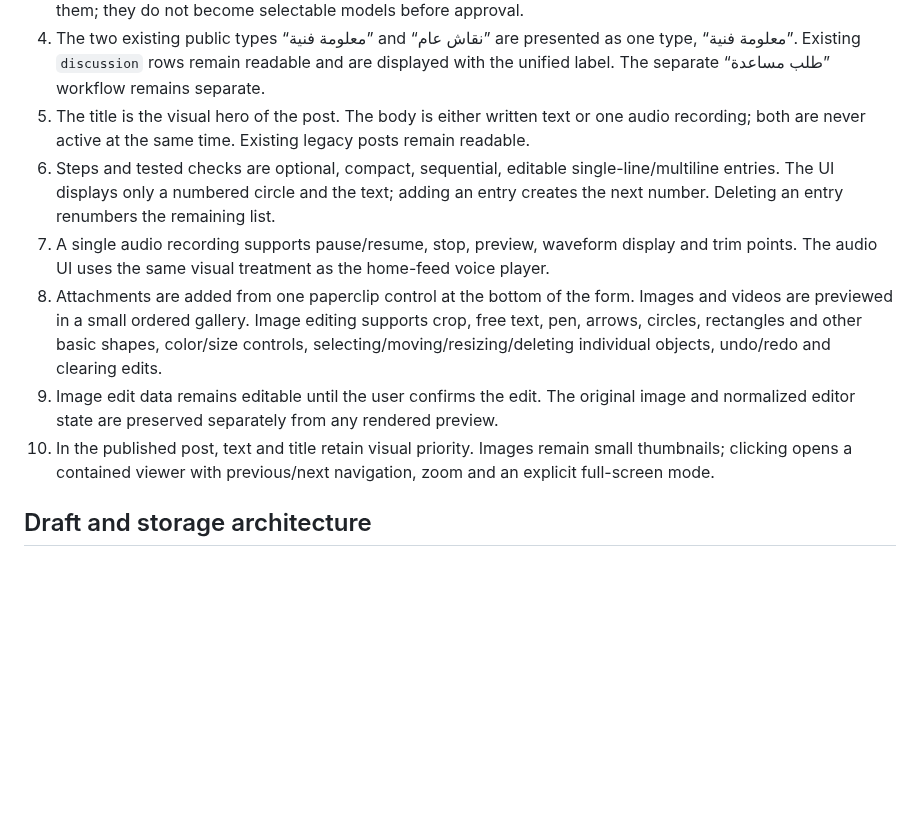
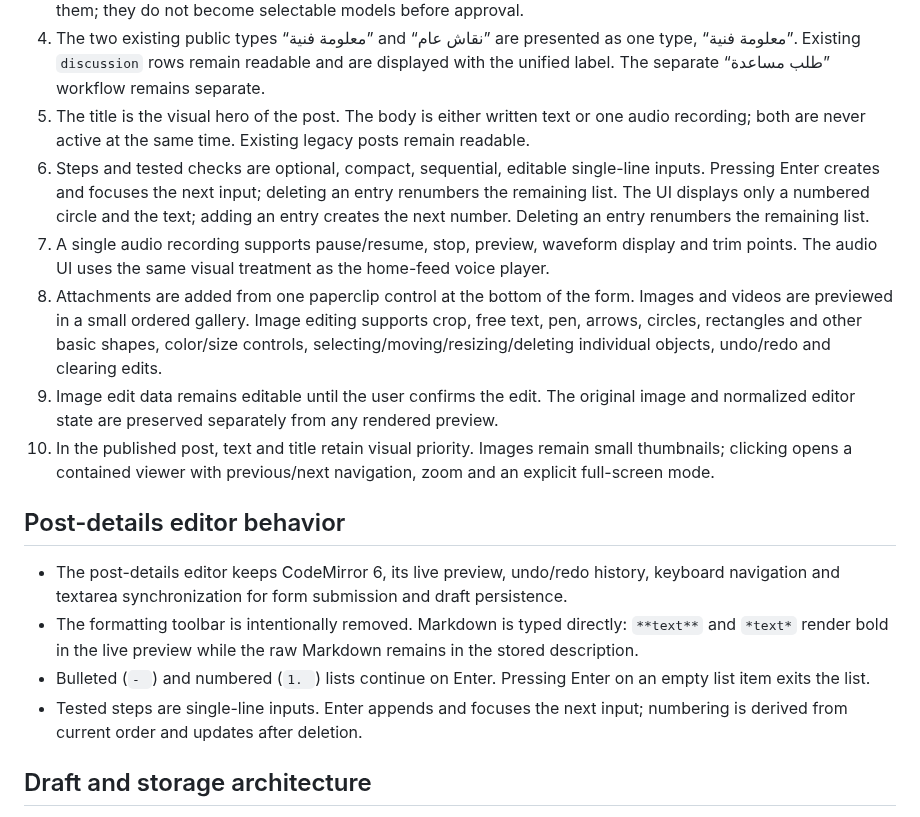
Before and after one commit to abdelhamidzayan/ZayanHardwareWebsite, a Markdown page: docs/post-composer-and-drafts.md, the part around the change. Rendered like a GitHub page; blank space fills up the shorter version.

Commit message:
Simplify post editor and tested-step inputs

```diff
--- a/docs/post-composer-and-drafts.md
+++ b/docs/post-composer-and-drafts.md
@@ -9,11 +9,18 @@ This specification applies to the Zayan Hardware post-creation flow. It is inten
 3. If no result exists, the user can suggest a model. Suggestions are pending until an administrator approves them; they do not become selectable models before approval.
 4. The two existing public types “معلومة فنية” and “نقاش عام” are presented as one type, “معلومة فنية”. Existing `discussion` rows remain readable and are displayed with the unified label. The separate “طلب مساعدة” workflow remains separate.
 5. The title is the visual hero of the post. The body is either written text or one audio recording; both are never active at the same time. Existing legacy posts remain readable.
-6. Steps and tested checks are optional, compact, sequential, editable single-line/multiline entries. The UI displays only a numbered circle and the text; adding an entry creates the next number. Deleting an entry renumbers the remaining list.
+6. Steps and tested checks are optional, compact, sequential, editable single-line inputs. Pressing Enter creates and focuses the next input; deleting an entry renumbers the remaining list. The UI displays only a numbered circle and the text; adding an entry creates the next number. Deleting an entry renumbers the remaining list.
 7. A single audio recording supports pause/resume, stop, preview, waveform display and trim points. The audio UI uses the same visual treatment as the home-feed voice player.
 8. Attachments are added from one paperclip control at the bottom of the form. Images and videos are previewed in a small ordered gallery. Image editing supports crop, free text, pen, arrows, circles, rectangles and other basic shapes, color/size controls, selecting/moving/resizing/deleting individual objects, undo/redo and clearing edits.
 9. Image edit data remains editable until the user confirms the edit. The original image and normalized editor state are preserved separately from any rendered preview.
 10. In the published post, text and title retain visual priority. Images remain small thumbnails; clicking opens a contained viewer with previous/next navigation, zoom and an explicit full-screen mode.
+
+## Post-details editor behavior
+
+- The post-details editor keeps CodeMirror 6, its live preview, undo/redo history, keyboard navigation and textarea synchronization for form submission and draft persistence.
+- The formatting toolbar is intentionally removed. Markdown is typed directly: `**text**` and `*text*` render bold in the live preview while the raw Markdown remains in the stored description.
+- Bulleted (`- `) and numbered (`1. `) lists continue on Enter. Pressing Enter on an empty list item exits the list.
+- Tested steps are single-line inputs. Enter appends and focuses the next input; numbering is derived from current order and updates after deletion.
 
 ## Draft and storage architecture
 
```
